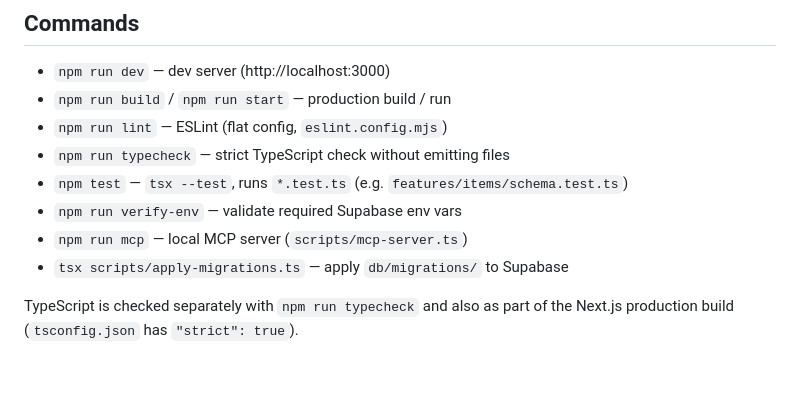
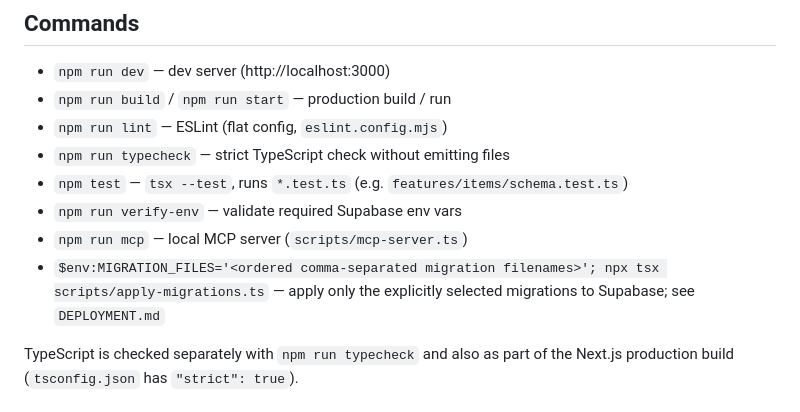
Before and after one commit to cypxxc/Center-Asset-Material-Management-System, a Markdown page: AGENTS.md, the part around the change. Drawn GitHub-style; blank space fills up the shorter version.

Commit message:
docs: clarify migration selection contract

```diff
--- a/AGENTS.md
+++ b/AGENTS.md
@@ -17,7 +17,7 @@ Next.js 16 + Supabase internal app for tracking office assets, supplies, and equ
 - `npm test` — `tsx --test`, runs `*.test.ts` (e.g. `features/items/schema.test.ts`)
 - `npm run verify-env` — validate required Supabase env vars
 - `npm run mcp` — local MCP server (`scripts/mcp-server.ts`)
-- `tsx scripts/apply-migrations.ts` — apply `db/migrations/` to Supabase
+- `$env:MIGRATION_FILES='<ordered comma-separated migration filenames>'; npx tsx scripts/apply-migrations.ts` — apply only the explicitly selected migrations to Supabase; see `DEPLOYMENT.md`
 
 TypeScript is checked separately with `npm run typecheck` and also as part of the Next.js production build (`tsconfig.json` has `"strict": true`).
 
```
